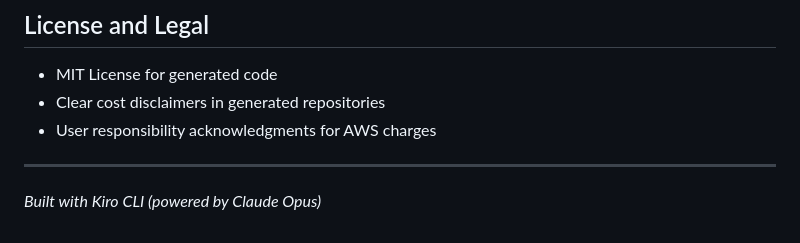
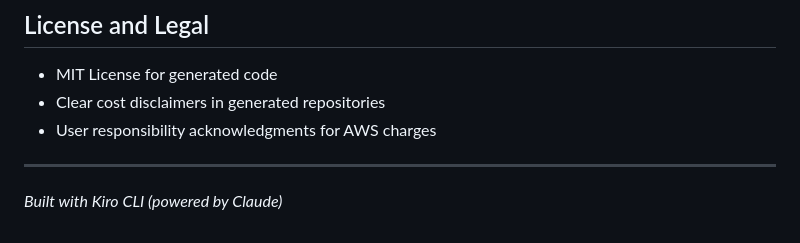
Before and after one commit to nrsundar/cloud-demo-generator-v2, a Markdown page: README.md, the part around the change. Rendered like a GitHub page.

Commit message:
Update signature

```diff
--- a/README.md
+++ b/README.md
@@ -286,4 +286,4 @@ The core ZIP generation logic is in `server/storage.ts`:
 - Clear cost disclaimers in generated repositories
 - User responsibility acknowledgments for AWS charges
 ---
-*Built with Kiro CLI (powered by Claude Opus)*
+*Built with Kiro CLI (powered by Claude)*
```
